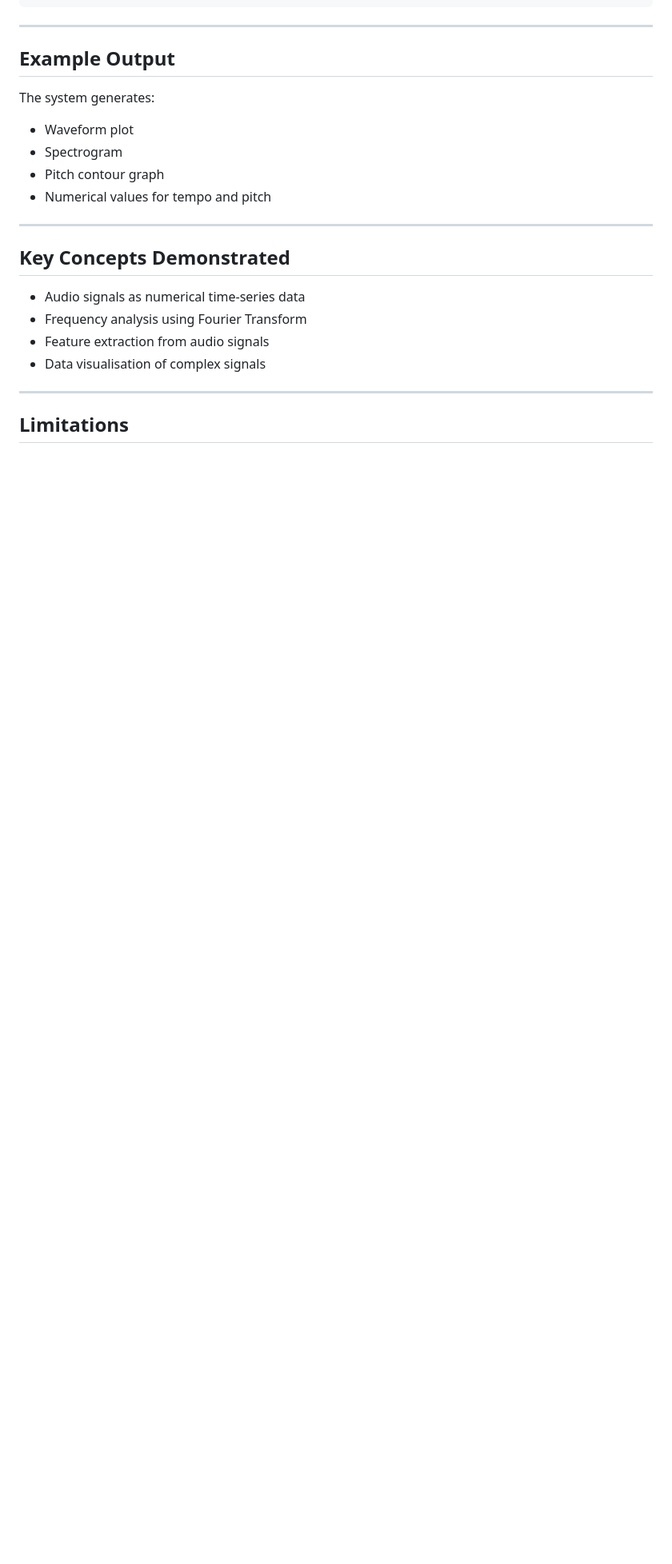
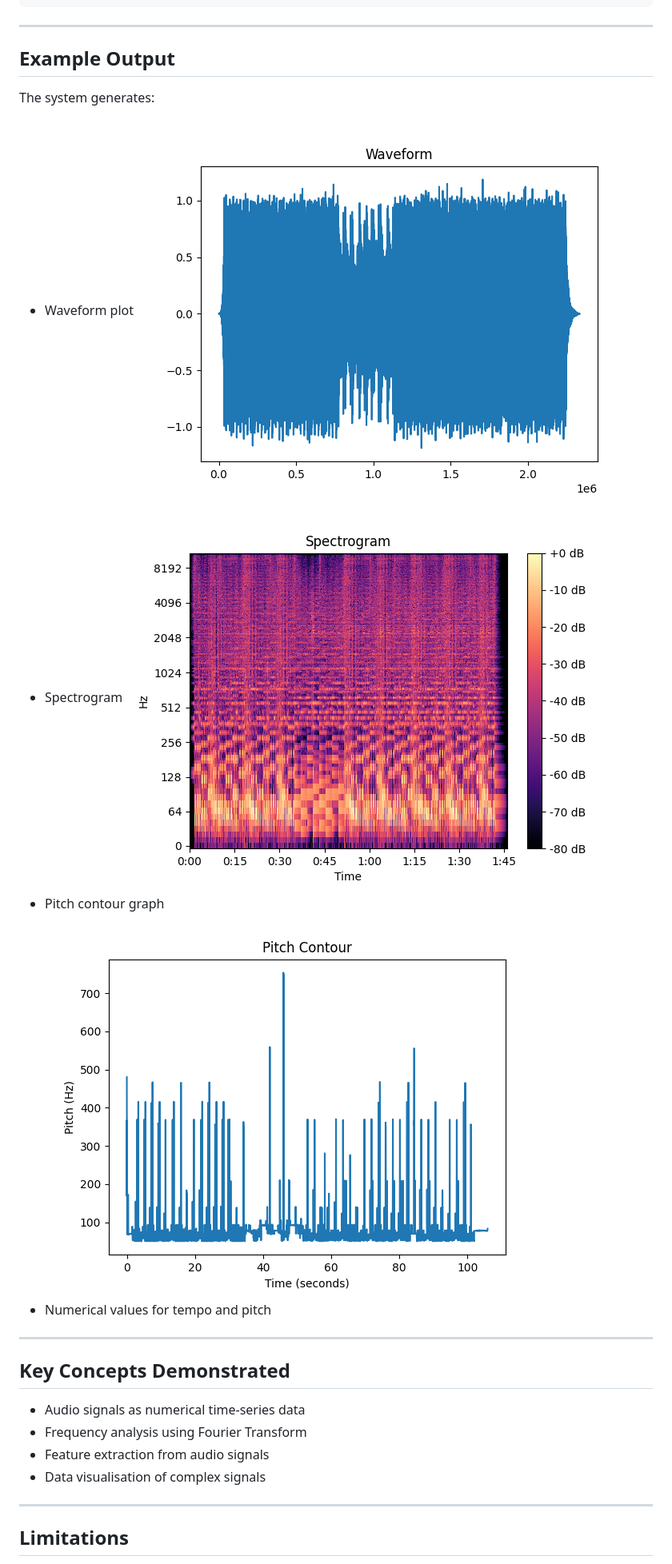
Before and after one commit to essiejinlee/audio-analyser, a Markdown page: README.md, the part around the change printed below. Shown: that part at 80% size. Drawn GitHub-style; pictures changed too: images/pitch.png (added), images/spectrogram.png (added), images/waveform.png (added); blank space fills up the shorter version.

Commit message:
docs: add images to README for better visualisation and clarity

```diff
--- a/README.md
+++ b/README.md
@@ -106,8 +108,11 @@ http://127.0.0.1:8000/docs
 The system generates:
 
 * Waveform plot
+![Waveform](images/waveform.png)
 * Spectrogram
+![Spectrogram](images/spectrogram.png)
 * Pitch contour graph
+![Pitch](images/pitch.png)
 * Numerical values for tempo and pitch
 
 ---
```
Also changed, not shown: other parts of README.md (+2 -0 lines), images/demo.png (added).
